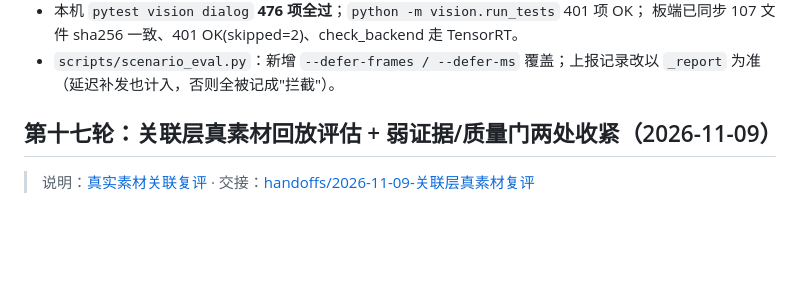
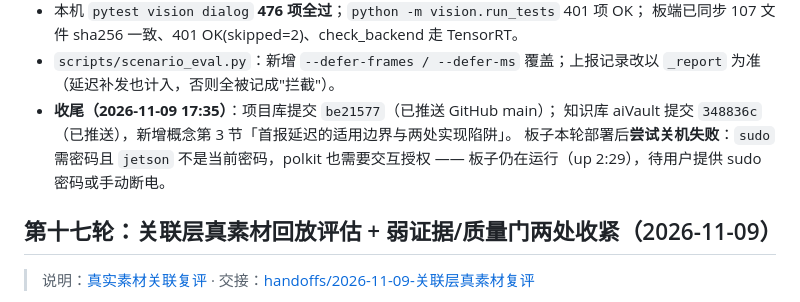
Before and after one commit to ethan123-zhang/edge-guard-ai, a Markdown page: PROGRESS.md, the part around the change. Rendered like a GitHub page; blank space fills up the shorter version.

Commit message:
docs: 第十八轮收尾（推送哈希、知识库提交、板端关机受阻）

```diff
--- a/PROGRESS.md
+++ b/PROGRESS.md
@@ -22,6 +22,10 @@
   板端已同步 107 文件 sha256 一致、401 OK(skipped=2)、check_backend 走 TensorRT。
 - `scripts/scenario_eval.py`：新增 `--defer-frames / --defer-ms` 覆盖；上报记录改以
   `_report` 为准（延迟补发也计入，否则全被记成"拦截"）。
+- **收尾（2026-11-09 17:35）**：项目库提交 `be21577`（已推送 GitHub main）；
+  知识库 aiVault 提交 `348836c`（已推送），新增概念第 3 节「首报延迟的适用边界与两处实现陷阱」。
+  板子本轮部署后**尝试关机失败**：`sudo` 需密码且 `jetson` 不是当前密码，polkit 也需要交互授权 ——
+  板子仍在运行（up 2:29），待用户提供 sudo 密码或手动断电。
 
 ## 第十七轮：关联层真素材回放评估 + 弱证据/质量门两处收紧（2026-11-09）
 
```
